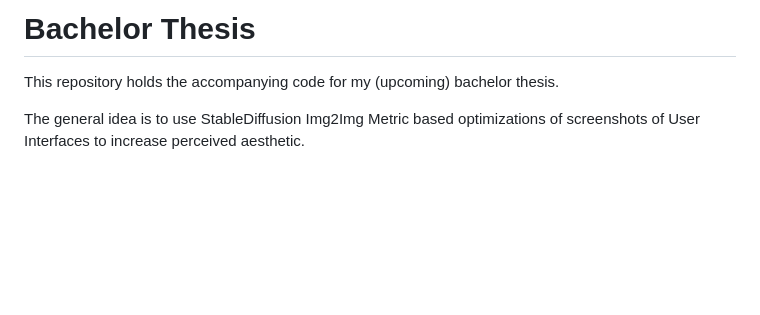
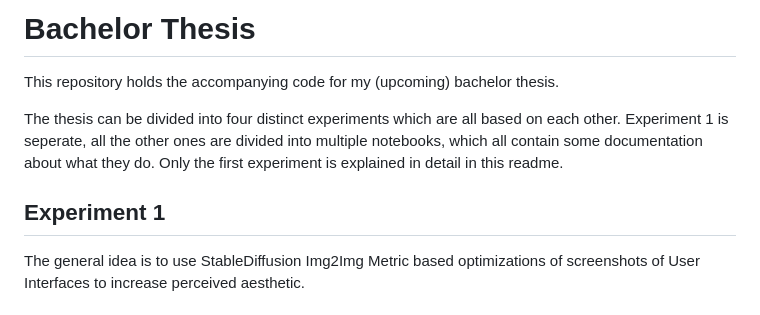
Before and after one commit to mowoe/bachelorthesis, a Markdown page: README.md, the part around the change. Drawn GitHub-style; blank space fills up the shorter version.

```diff
--- a/README.md
+++ b/README.md
@@ -1,6 +1,10 @@
 # Bachelor Thesis
 
 This repository holds the accompanying code for my (upcoming) bachelor thesis.
+
+The thesis can be divided into four distinct experiments which are all based on each other. Experiment 1 is seperate, all the other ones are divided into multiple notebooks, which all contain some documentation about what they do. Only the first experiment is explained in detail in this readme.
+
+## Experiment 1
 
 The general idea is to use StableDiffusion Img2Img Metric based optimizations of screenshots of User Interfaces to increase perceived aesthetic.
 
```
